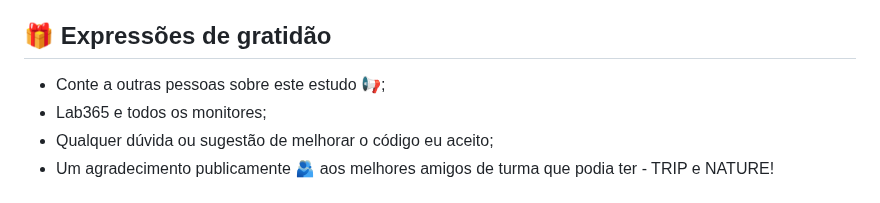
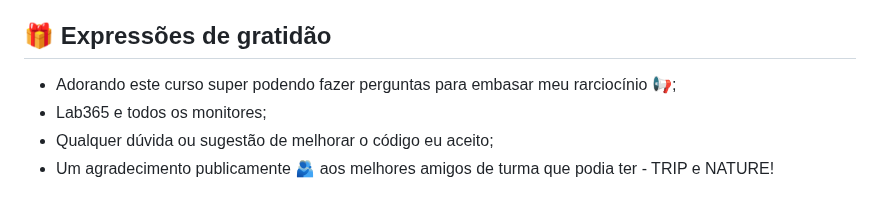
Before and after one commit to pricbnll/exerciciosTrelloFMT, a Markdown page: README.md, the part around the change. GitHub-like rendering.

```diff
--- a/README.md
+++ b/README.md
@@ -68,7 +68,7 @@ A partir da semana 11 os exercícios estão o [repositório api_escola](https://
 
 ## 🎁 Expressões de gratidão
 
-* Conte a outras pessoas sobre este estudo 📢;
+* Adorando este curso super podendo fazer perguntas para embasar meu rarciocínio 📢;
 * Lab365 e todos os monitores;
 * Qualquer dúvida ou sugestão de melhorar o código eu aceito;
 * Um agradecimento publicamente 🫂 aos melhores amigos de turma que podia ter - TRIP e NATURE!
```
